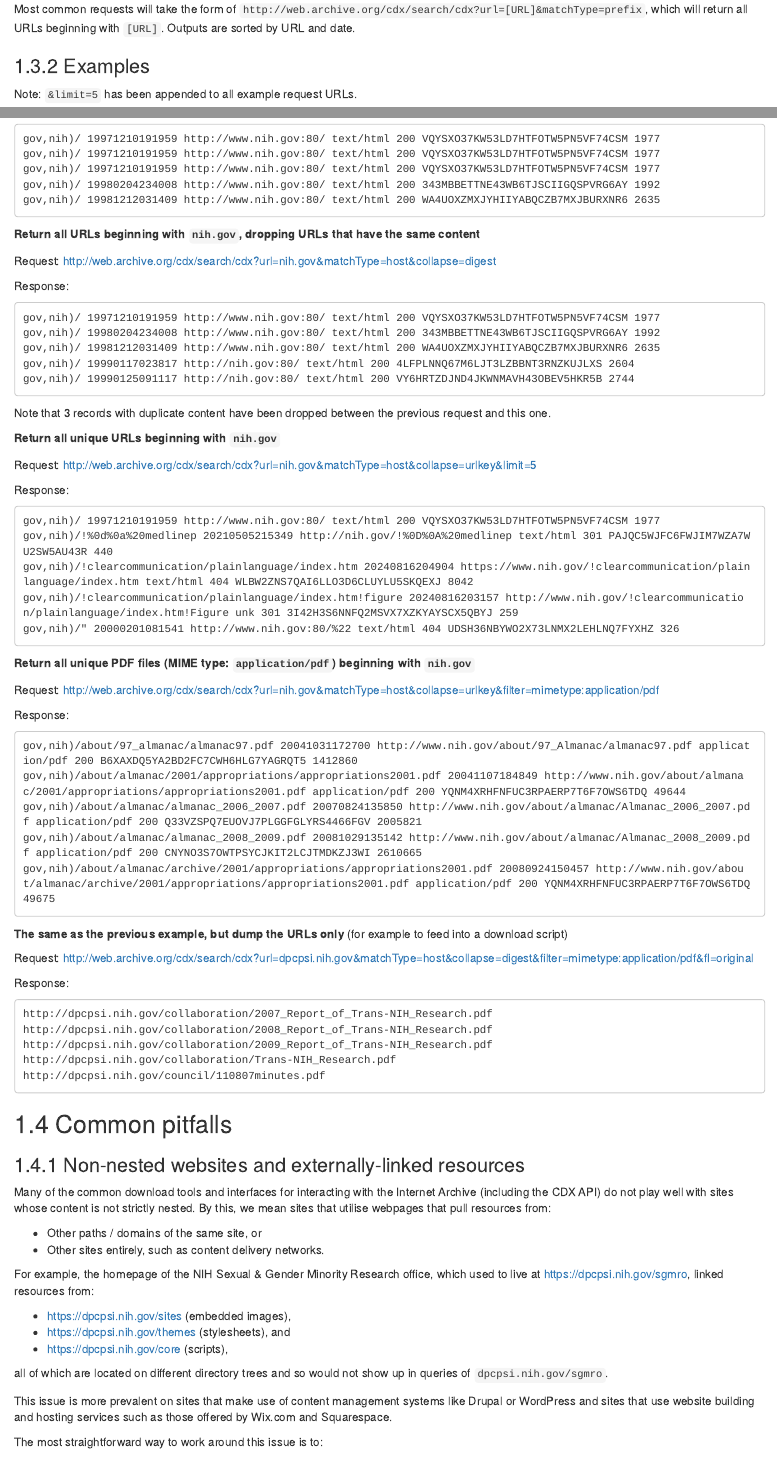
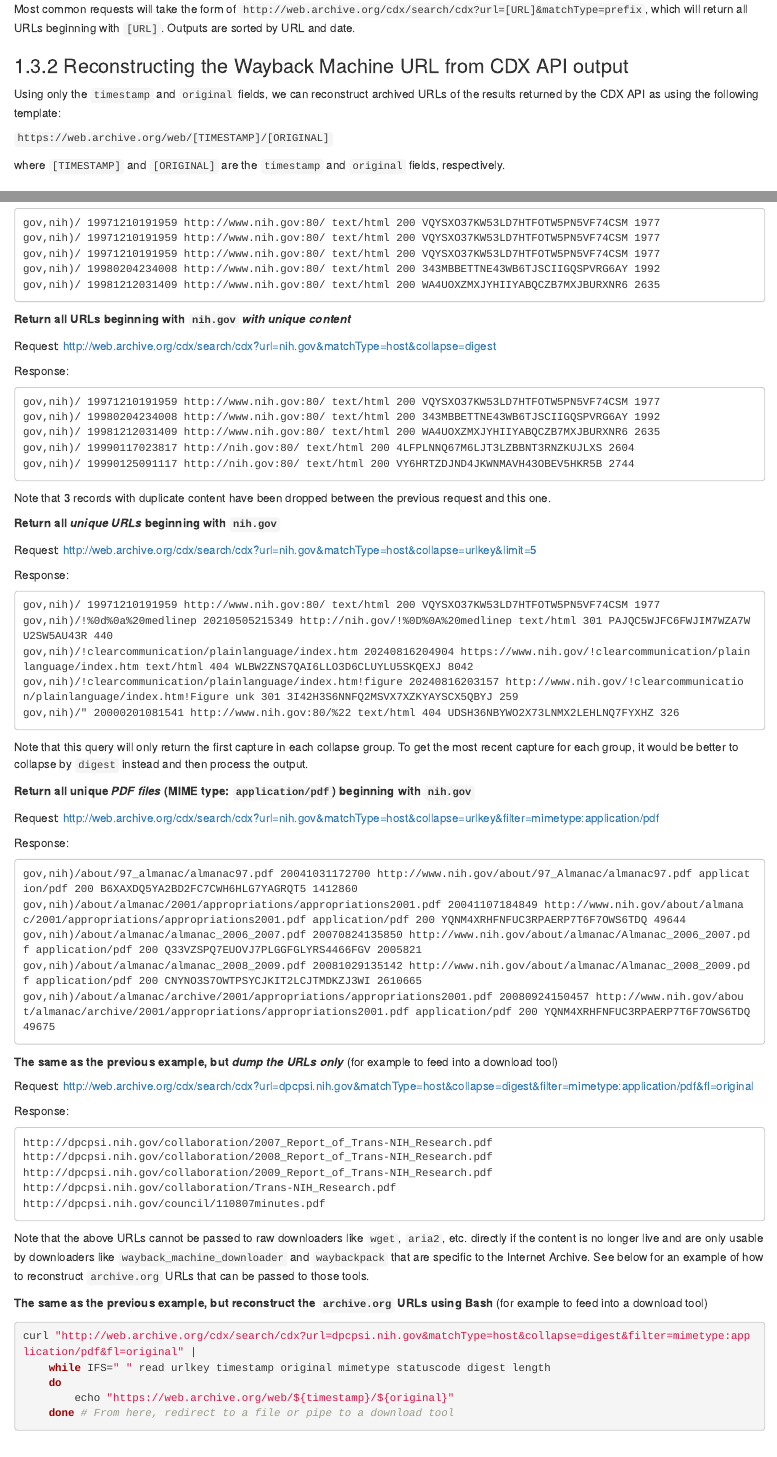
Before and after one commit to preserve-public-health-data/guide, an R Markdown document (04-downloading-from-internet-archive.Rmd): the page in a window 1100 px wide, from 980 px down, and a second part further down, joined at a grey line. Rendered offline with R 4.5, knitr and Pandoc, with nearby package versions; drawn as R Markdown's standard HTML page in place of the format the file asks for.

Commit message:
added instructions for downloading files from CDX API results

````diff
--- a/04-downloading-from-internet-archive.Rmd
+++ b/04-downloading-from-internet-archive.Rmd
@@ -39,6 +39,14 @@ Other useful parameters:
 
 Most common requests will take the form of `http://web.archive.org/cdx/search/cdx?url=[URL]&matchType=prefix`, which will return all URLs beginning with `[URL]`. Outputs are sorted by URL and date.
 
+### Reconstructing the Wayback Machine URL from CDX API output
+
+Using only the `timestamp` and `original` fields, we can reconstruct archived URLs of the results returned by the CDX API as using the following template:
+
+`https://web.archive.org/web/[TIMESTAMP]/[ORIGINAL]`
+
+where `[TIMESTAMP]` and `[ORIGINAL]` are the `timestamp` and `original` fields, respectively.
+
 ### Examples
 
 Note: `&limit=5` has been appended to all example request URLs.
@@ -55,7 +63,7 @@ Response:
     gov,nih)/ 19980204234008 http://www.nih.gov:80/ text/html 200 343MBBETTNE43WB6TJSCIIGQSPVRG6AY 1992
     gov,nih)/ 19981212031409 http://www.nih.gov:80/ text/html 200 WA4UOXZMXJYHIIYABQCZB7MXJBURXNR6 2635
 
-**Return all URLs beginning with `nih.gov`, dropping URLs that have the same content**
+**Return all URLs beginning with `nih.gov` _with unique content_**
 
 Request: <http://web.archive.org/cdx/search/cdx?url=nih.gov&matchType=host&collapse=digest>
 
@@ -69,7 +77,7 @@ Response:
 
 Note that 3 records with duplicate content have been dropped between the previous request and this one.
 
-**Return all unique URLs beginning with `nih.gov`**
+**Return all _unique URLs_ beginning with `nih.gov`**
 
 Request: <http://web.archive.org/cdx/search/cdx?url=nih.gov&matchType=host&collapse=urlkey&limit=5>
 
@@ -81,7 +89,9 @@ Response:
     gov,nih)/!clearcommunication/plainlanguage/index.htm!figure 20240816203157 http://www.nih.gov/!clearcommunication/plainlanguage/index.htm!Figure unk 301 3I42H3S6NNFQ2MSVX7XZKYAYSCX5QBYJ 259
     gov,nih)/" 20000201081541 http://www.nih.gov:80/%22 text/html 404 UDSH36NBYWO2X73LNMX2LEHLNQ7FYXHZ 326
 
-**Return all unique PDF files (MIME type: `application/pdf`) beginning with `nih.gov`**
+Note that this query will only return the first capture in each collapse group. To get the most recent capture for each group, it would be better to collapse by `digest` instead and then process the output.
+
+**Return all unique _PDF files_ (MIME type: `application/pdf`) beginning with `nih.gov`**
 
 Request: <http://web.archive.org/cdx/search/cdx?url=nih.gov&matchType=host&collapse=urlkey&filter=mimetype:application/pdf>
 
@@ -93,7 +103,7 @@ Response:
     gov,nih)/about/almanac/almanac_2008_2009.pdf 20081029135142 http://www.nih.gov/about/almanac/Almanac_2008_2009.pdf application/pdf 200 CNYNO3S7OWTPSYCJKIT2LCJTMDKZJ3WI 2610665
     gov,nih)/about/almanac/archive/2001/appropriations/appropriations2001.pdf 20080924150457 http://www.nih.gov/about/almanac/archive/2001/appropriations/appropriations2001.pdf application/pdf 200 YQNM4XRHFNFUC3RPAERP7T6F7OWS6TDQ 49675
 
-**The same as the previous example, but dump the URLs only** (for example to feed into a download script)
+**The same as the previous example, but _dump the URLs only_** (for example to feed into a download tool)
 
 Request: <http://web.archive.org/cdx/search/cdx?url=dpcpsi.nih.gov&matchType=host&collapse=digest&filter=mimetype:application/pdf&fl=original>
 
@@ -104,6 +114,18 @@ Response:
     http://dpcpsi.nih.gov/collaboration/2009_Report_of_Trans-NIH_Research.pdf
     http://dpcpsi.nih.gov/collaboration/Trans-NIH_Research.pdf
     http://dpcpsi.nih.gov/council/110807minutes.pdf
+
+Note that the above URLs cannot be passed to raw downloaders like `wget`, `aria2`, etc. directly if the content is no longer live and are only usable by downloaders like `wayback_machine_downloader` and `waybackpack` that are specific to the Internet Archive. See below for an example of how to reconstruct `archive.org` URLs that can be passed to those tools.
+
+**The same as the previous example, but reconstruct the `archive.org` URLs using Bash** (for example to feed into a download tool)
+
+```bash
+curl "http://web.archive.org/cdx/search/cdx?url=dpcpsi.nih.gov&matchType=host&collapse=digest&filter=mimetype:application/pdf&fl=original" |
+    while IFS=" " read urlkey timestamp original mimetype statuscode digest length
+    do
+        echo "https://web.archive.org/web/${timestamp}/${original}"
+    done # From here, redirect to a file or pipe to a download tool
+```
 
 ## Common pitfalls
 
````
Also changed, not shown: docs/reference-keys.txt, docs/search_index.json, 8 other files.
